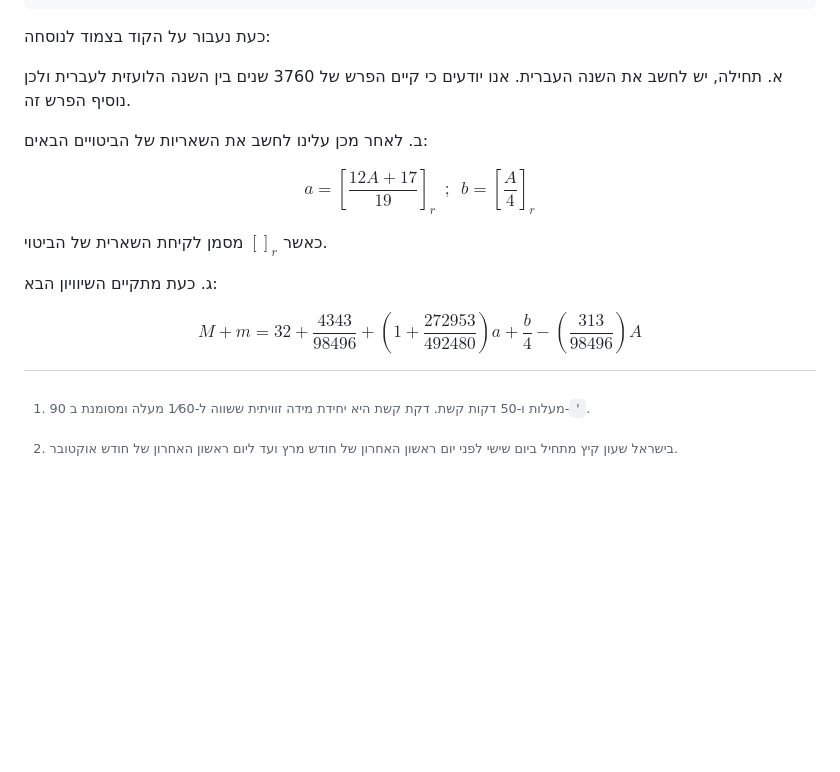
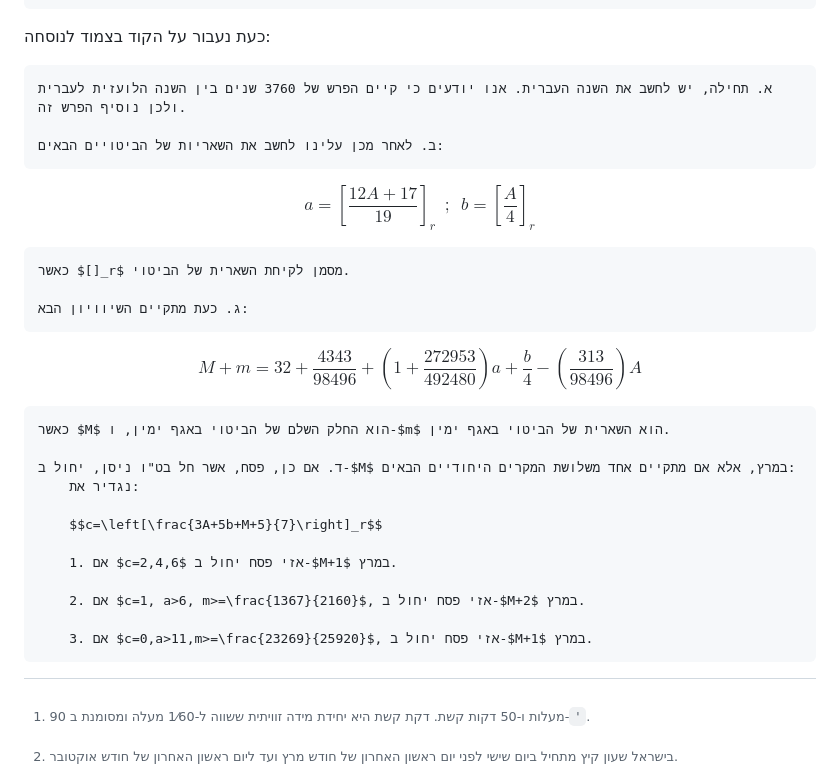
Before and after one commit to DanielL100/HebrewCalendar, a Markdown page: README.md, the part around the change. Rendered like a GitHub page; blank space fills up the shorter version.

Commit message:
Update README.md
עדכון נוסחת גאוס

````diff
--- a/README.md
+++ b/README.md
@@ -77,17 +77,30 @@ function getPassover(){
 ```
 כעת נעבור על הקוד בצמוד לנוסחה:
 
-א. תחילה, יש לחשב את השנה העברית. אנו יודעים כי קיים הפרש של 3760 שנים בין השנה הלועזית לעברית ולכן נוסיף הפרש זה.
+	א. תחילה, יש לחשב את השנה העברית. אנו יודעים כי קיים הפרש של 3760 שנים בין השנה הלועזית לעברית ולכן נוסיף הפרש זה.
 
-ב. לאחר מכן עלינו לחשב את השאריות של הביטויים הבאים:
+	ב. לאחר מכן עלינו לחשב את השאריות של הביטויים הבאים:
 
 $$a=\left[\frac{12A+17}{19}\right]_r \enspace;\enspace b = \left[\frac{A}{4}\right]_r$$
 
-כאשר $[]_r$ מסמן לקיחת השארית של הביטוי.
+	כאשר $[]_r$ מסמן לקיחת השארית של הביטוי.
 
-ג. כעת מתקיים השיוויון הבא:
+	ג. כעת מתקיים השיוויון הבא:
 
 $$M+m = 32 + \frac{4343}{98496} + \left(1+\frac{272953}{492480}\right)a+\frac{b}{4}-\left(\frac{313}{98496}\right)A$$
+
+	כאשר $M$ הוא החלק השלם של הביטוי באגף ימין, ו-$m$ הוא השארית של הביטוי באגף ימין.
+
+	ד. אם כן, פסח, אשר חל בט"ו ניסן, יחול ב-$M$ במרץ, אלא אם מתקיים אחד משלושת המקרים היחודיים הבאים:
+		נגדיר את:
+
+		$$c=\left[\frac{3A+5b+M+5}{7}\right]_r$$
+
+		1. אם $c=2,4,6$ אזי פסח יחול ב-$M+1$ במרץ.
+
+		2. אם $c=1, a>6, m>=\frac{1367}{2160}$, אזי פסח יחול ב-$M+2$ במרץ.
+
+		3. אם $c=0,a>11,m>=\frac{23269}{25920}$, אזי פסח יחול ב-$M+1$ במרץ.
 
 
 [^1]: 90 מעלות ו-50 דקות קשת. דקת קשת היא יחידת מידה זוויתית ששווה ל-1⁄60 מעלה ומסומנת ב-`'`.
````
